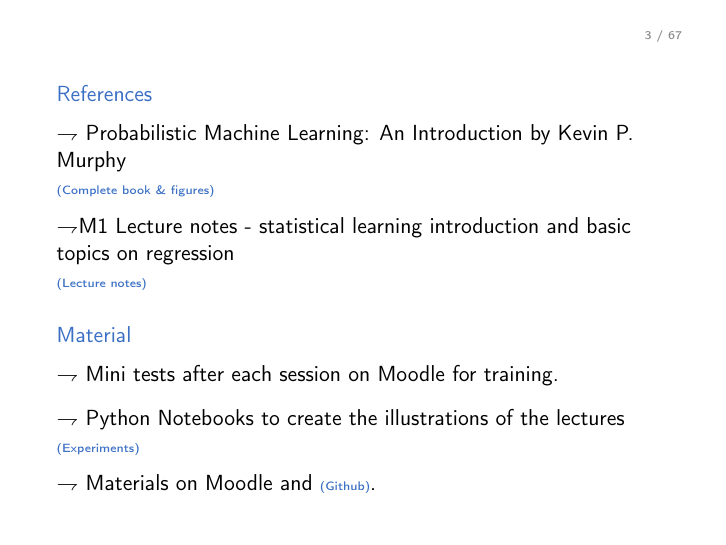
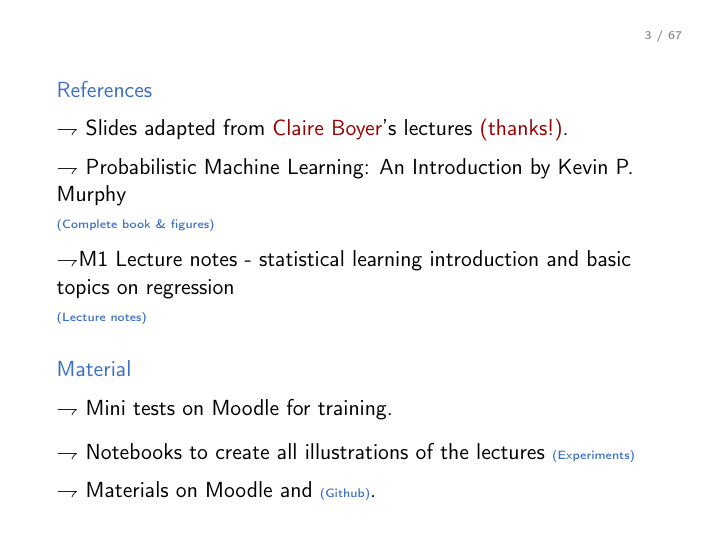
Before and after one commit to sylvainlc/22-ISUP-MachineLearning, LaTeX slides (1-Introduction/Lecture/intro.tex): page 3 of 67. Compiled offline with pdfLaTeX.

Commit message:
Minor updates Lecture 1

```diff
--- a/1-Introduction/Lecture/intro.tex
+++ b/1-Introduction/Lecture/intro.tex
@@ -128,6 +128,10 @@ $\rightharpoondown$ \alert{Evaluation}: 1/4 Moodle quiz + 3/4 exam.
 
 \vspace{.2cm}
 
+$\rightharpoondown $ Slides adapted from \alert{Claire Boyer}'s lectures \alert{(thanks!)}.
+
+\vspace{.2cm}
+
 $\rightharpoondown $ Probabilistic Machine Learning: An Introduction by Kevin P. Murphy\\
 {\tiny \href{https://probml.github.io/pml-book/book1.html\#toc}{\structure{(Complete book \& figures)}}}
 
@@ -142,11 +146,11 @@ $\rightharpoondown $ Probabilistic Machine Learning: An Introduction by Kevin P.
 
 \vspace{.2cm}
 
-$\rightharpoondown$ Mini tests after each session on Moodle for training.
+$\rightharpoondown$ Mini tests  on Moodle for training.
 
 \vspace{.3cm}
 
-$\rightharpoondown$ Python Notebooks to create the illustrations of the lectures\\
+$\rightharpoondown$ Notebooks to create all illustrations of the lectures
 {\tiny \href{https://sylvainlc.github.io/}{\structure{(Experiments)}}}
 
 \vspace{.2cm}
```
